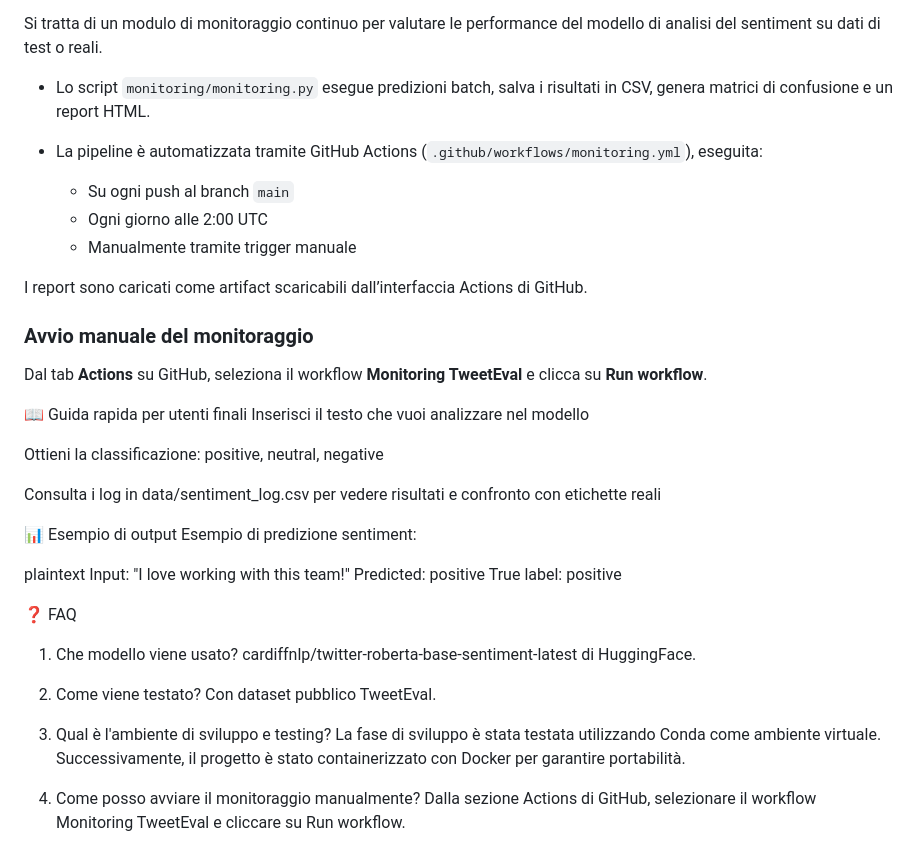
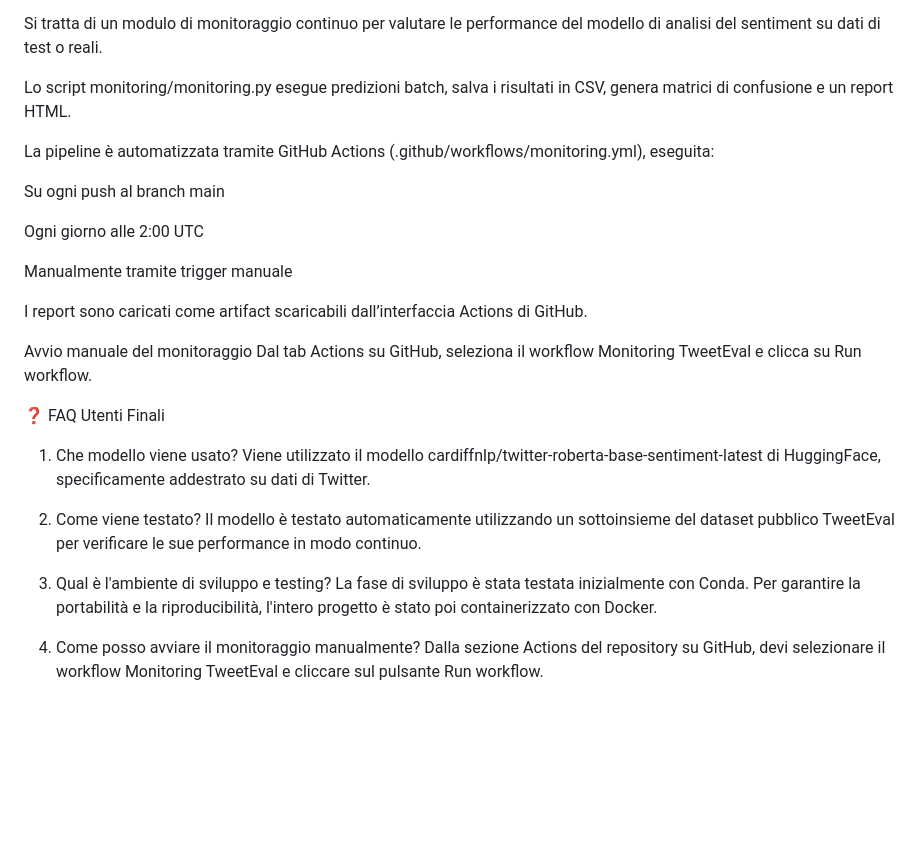
Before and after one commit to RosaSantelia/AI_Engineering_Project_MLOps, a Markdown page: README.md, the part around the change printed below. Rendered like a GitHub page; blank space fills up the shorter version.

```diff
--- a/README.md
+++ b/README.md
@@ -125,45 +109,30 @@ Il file .github/workflows/monitoring.yml esegue automaticamente:
 
 Si tratta di un modulo di monitoraggio continuo per valutare le performance del modello di analisi del sentiment su dati di test o reali.
 
-- Lo script `monitoring/monitoring.py` esegue predizioni batch, salva i risultati in CSV, genera matrici di confusione e un report HTML.
+Lo script monitoring/monitoring.py esegue predizioni batch, salva i risultati in CSV, genera matrici di confusione e un report HTML.
 
-- La pipeline è automatizzata tramite GitHub Actions (`.github/workflows/monitoring.yml`), eseguita:
-  - Su ogni push al branch `main`
-  - Ogni giorno alle 2:00 UTC
-  - Manualmente tramite trigger manuale
+La pipeline è automatizzata tramite GitHub Actions (.github/workflows/monitoring.yml), eseguita:
+
+Su ogni push al branch main
+
+Ogni giorno alle 2:00 UTC
+
+Manualmente tramite trigger manuale
 
 I report sono caricati come artifact scaricabili dall’interfaccia Actions di GitHub.
 
-### Avvio manuale del monitoraggio
+Avvio manuale del monitoraggio
+Dal tab Actions su GitHub, seleziona il workflow Monitoring TweetEval e clicca su Run workflow.
 
-Dal tab **Actions** su GitHub, seleziona il workflow **Monitoring TweetEval** e clicca su **Run workflow**.
-
-
-📖 Guida rapida per utenti finali
-Inserisci il testo che vuoi analizzare nel modello
-
-Ottieni la classificazione: positive, neutral, negative
-
-Consulta i log in data/sentiment_log.csv per vedere risultati e confronto con etichette reali
-
-📊 Esempio di output
-Esempio di predizione sentiment:
-
-plaintext
-Input: "I love working with this team!"
-Predicted: positive
-True label: positive
-
-❓ FAQ
+❓ FAQ Utenti Finali
 1. Che modello viene usato?
-cardiffnlp/twitter-roberta-base-sentiment-latest di HuggingFace.
+Viene utilizzato il modello cardiffnlp/twitter-roberta-base-sentiment-latest di HuggingFace, specificamente addestrato su dati di Twitter.
 
 2. Come viene testato?
-Con dataset pubblico TweetEval.
+Il modello è testato automaticamente utilizzando un sottoinsieme del dataset pubblico TweetEval per verificare le sue performance in modo continuo.
 
 3. Qual è l'ambiente di sviluppo e testing?
-La fase di sviluppo è stata testata utilizzando Conda come ambiente virtuale.
-Successivamente, il progetto è stato containerizzato con Docker per garantire portabilità.
+La fase di sviluppo è stata testata inizialmente con Conda. Per garantire la portabilità e la riproducibilità, l'intero progetto è stato poi containerizzato con Docker.
 
 4. Come posso avviare il monitoraggio manualmente?
-Dalla sezione Actions di GitHub, selezionare il workflow Monitoring TweetEval e cliccare su Run workflow.
+Dalla sezione Actions del repository su GitHub, devi selezionare il workflow Monitoring TweetEval e cliccare sul pulsante Run workflow.
```
Also changed, not shown: other parts of README.md (+40 -56 lines).
